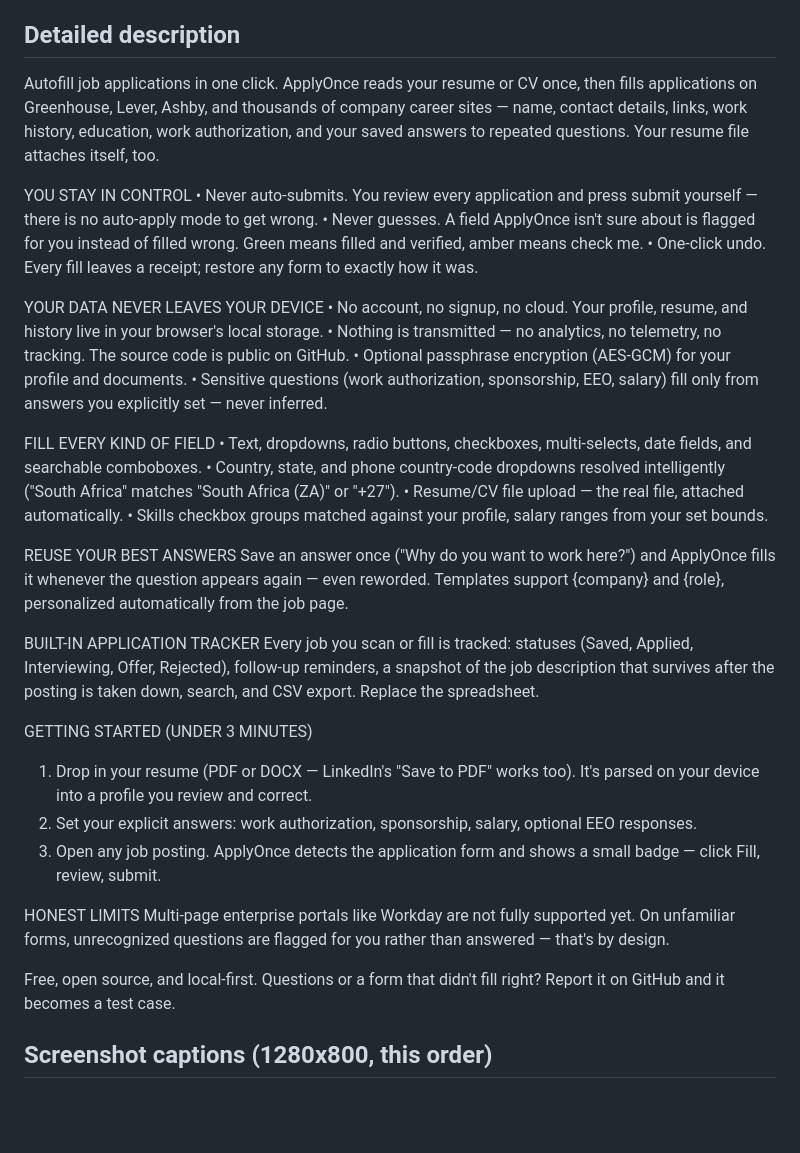
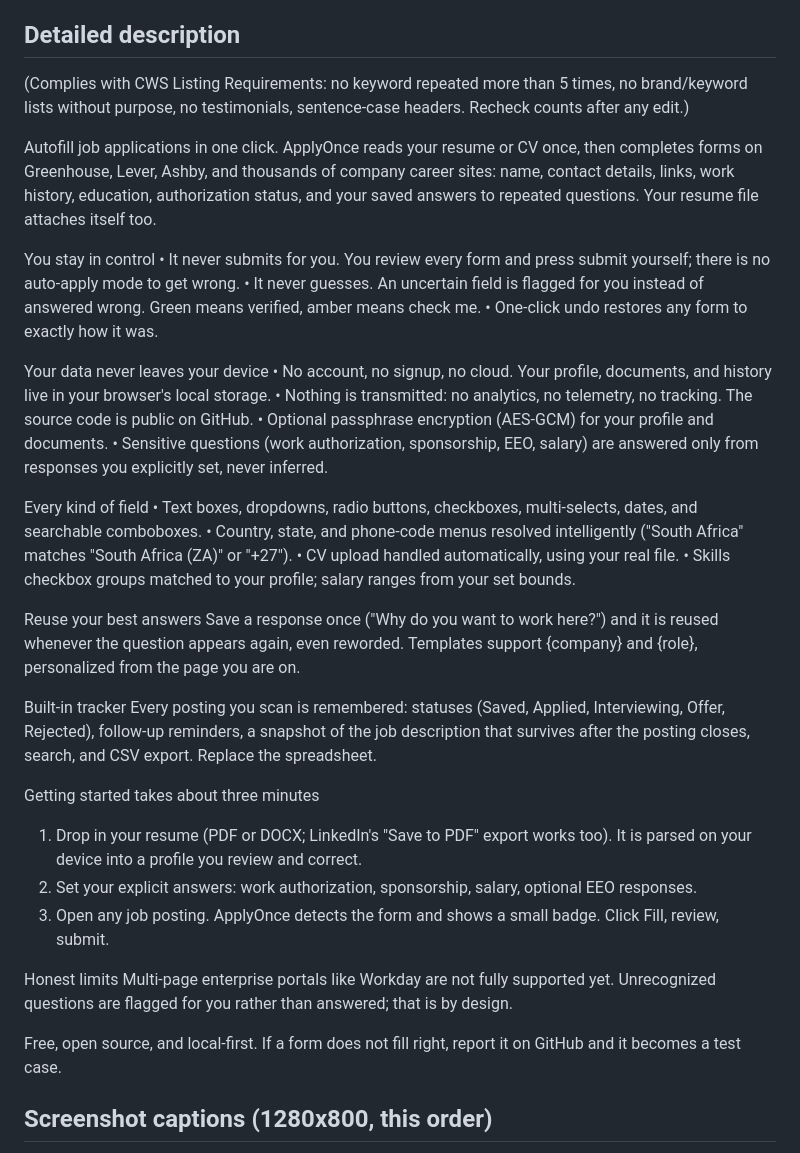
Before and after one commit to Nyadzayo/ApplyOnce, a Markdown page: docs/STORE-LISTING.md, the part around the change. GitHub-like rendering; blank space fills up the shorter version.

Commit message:
Make store description comply with CWS listing requirements (keyword repetition limit, no keyword lists, sentence-case headers)

```diff
--- a/docs/STORE-LISTING.md
+++ b/docs/STORE-LISTING.md
@@ -14,40 +14,44 @@ Productivity (Workflow & Planning) / English
 
 ## Detailed description
 
-Autofill job applications in one click. ApplyOnce reads your resume or CV once, then fills applications on Greenhouse, Lever, Ashby, and thousands of company career sites — name, contact details, links, work history, education, work authorization, and your saved answers to repeated questions. Your resume file attaches itself, too.
+(Complies with CWS Listing Requirements: no keyword repeated more than 5
+times, no brand/keyword lists without purpose, no testimonials, sentence-case
+headers. Recheck counts after any edit.)
 
-YOU STAY IN CONTROL
-• Never auto-submits. You review every application and press submit yourself — there is no auto-apply mode to get wrong.
-• Never guesses. A field ApplyOnce isn't sure about is flagged for you instead of filled wrong. Green means filled and verified, amber means check me.
-• One-click undo. Every fill leaves a receipt; restore any form to exactly how it was.
+Autofill job applications in one click. ApplyOnce reads your resume or CV once, then completes forms on Greenhouse, Lever, Ashby, and thousands of company career sites: name, contact details, links, work history, education, authorization status, and your saved answers to repeated questions. Your resume file attaches itself too.
 
-YOUR DATA NEVER LEAVES YOUR DEVICE
-• No account, no signup, no cloud. Your profile, resume, and history live in your browser's local storage.
-• Nothing is transmitted — no analytics, no telemetry, no tracking. The source code is public on GitHub.
+You stay in control
+• It never submits for you. You review every form and press submit yourself; there is no auto-apply mode to get wrong.
+• It never guesses. An uncertain field is flagged for you instead of answered wrong. Green means verified, amber means check me.
+• One-click undo restores any form to exactly how it was.
+
+Your data never leaves your device
+• No account, no signup, no cloud. Your profile, documents, and history live in your browser's local storage.
+• Nothing is transmitted: no analytics, no telemetry, no tracking. The source code is public on GitHub.
 • Optional passphrase encryption (AES-GCM) for your profile and documents.
-• Sensitive questions (work authorization, sponsorship, EEO, salary) fill only from answers you explicitly set — never inferred.
+• Sensitive questions (work authorization, sponsorship, EEO, salary) are answered only from responses you explicitly set, never inferred.
 
-FILL EVERY KIND OF FIELD
-• Text, dropdowns, radio buttons, checkboxes, multi-selects, date fields, and searchable comboboxes.
-• Country, state, and phone country-code dropdowns resolved intelligently ("South Africa" matches "South Africa (ZA)" or "+27").
-• Resume/CV file upload — the real file, attached automatically.
-• Skills checkbox groups matched against your profile, salary ranges from your set bounds.
+Every kind of field
+• Text boxes, dropdowns, radio buttons, checkboxes, multi-selects, dates, and searchable comboboxes.
+• Country, state, and phone-code menus resolved intelligently ("South Africa" matches "South Africa (ZA)" or "+27").
+• CV upload handled automatically, using your real file.
+• Skills checkbox groups matched to your profile; salary ranges from your set bounds.
 
-REUSE YOUR BEST ANSWERS
-Save an answer once ("Why do you want to work here?") and ApplyOnce fills it whenever the question appears again — even reworded. Templates support {company} and {role}, personalized automatically from the job page.
+Reuse your best answers
+Save a response once ("Why do you want to work here?") and it is reused whenever the question appears again, even reworded. Templates support {company} and {role}, personalized from the page you are on.
 
-BUILT-IN APPLICATION TRACKER
-Every job you scan or fill is tracked: statuses (Saved, Applied, Interviewing, Offer, Rejected), follow-up reminders, a snapshot of the job description that survives after the posting is taken down, search, and CSV export. Replace the spreadsheet.
+Built-in tracker
+Every posting you scan is remembered: statuses (Saved, Applied, Interviewing, Offer, Rejected), follow-up reminders, a snapshot of the job description that survives after the posting closes, search, and CSV export. Replace the spreadsheet.
 
-GETTING STARTED (UNDER 3 MINUTES)
-1. Drop in your resume (PDF or DOCX — LinkedIn's "Save to PDF" works too). It's parsed on your device into a profile you review and correct.
+Getting started takes about three minutes
+1. Drop in your resume (PDF or DOCX; LinkedIn's "Save to PDF" export works too). It is parsed on your device into a profile you review and correct.
 2. Set your explicit answers: work authorization, sponsorship, salary, optional EEO responses.
-3. Open any job posting. ApplyOnce detects the application form and shows a small badge — click Fill, review, submit.
+3. Open any job posting. ApplyOnce detects the form and shows a small badge. Click Fill, review, submit.
 
-HONEST LIMITS
-Multi-page enterprise portals like Workday are not fully supported yet. On unfamiliar forms, unrecognized questions are flagged for you rather than answered — that's by design.
+Honest limits
+Multi-page enterprise portals like Workday are not fully supported yet. Unrecognized questions are flagged for you rather than answered; that is by design.
 
-Free, open source, and local-first. Questions or a form that didn't fill right? Report it on GitHub and it becomes a test case.
+Free, open source, and local-first. If a form does not fill right, report it on GitHub and it becomes a test case.
 
 ## Screenshot captions (1280x800, this order)
 1. One click fills the whole application. Green means verified, amber means check me.
```
